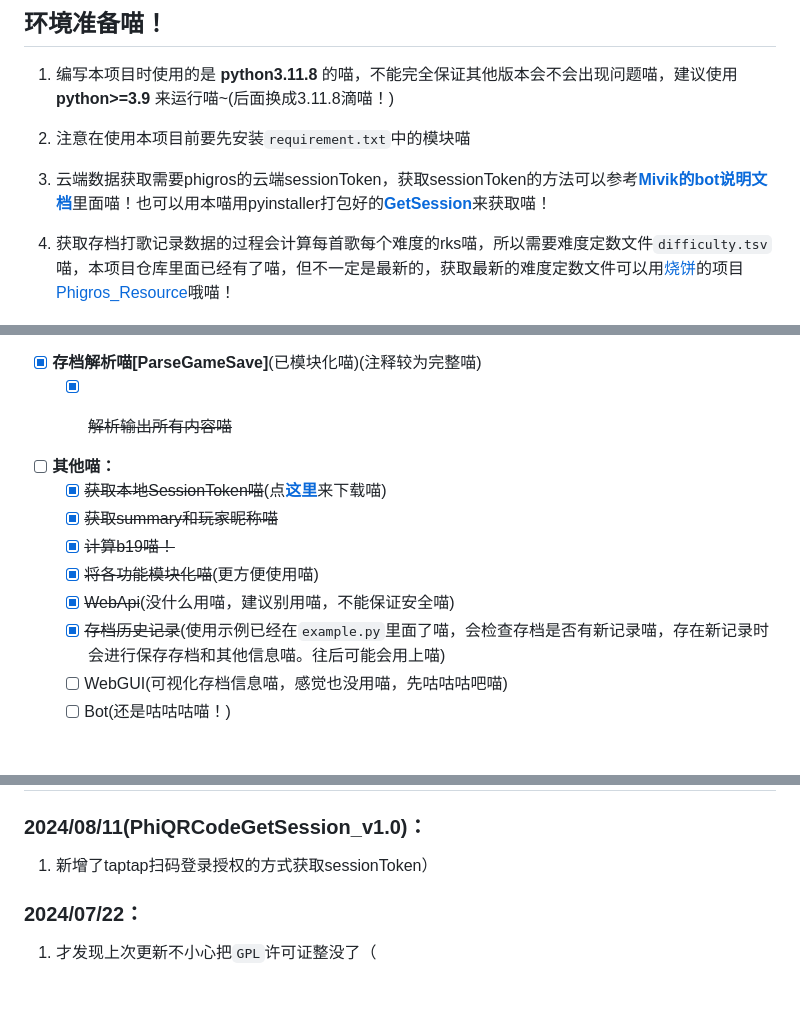
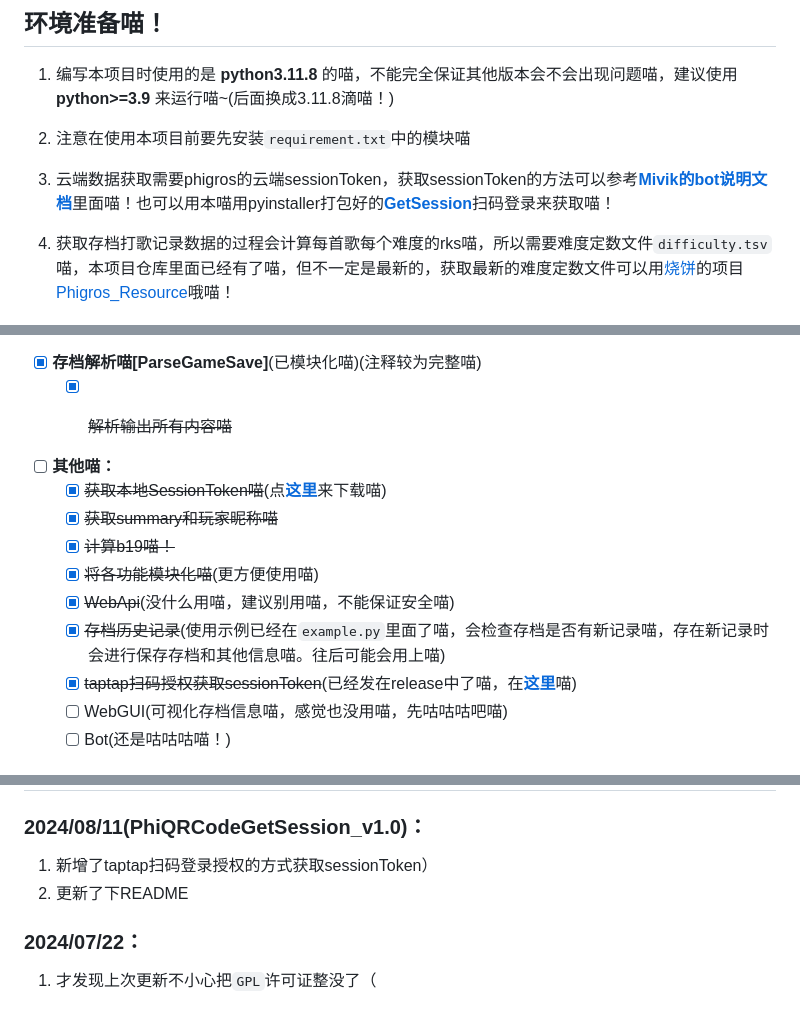
Before and after one commit to wms26/Phi-CloudAction-python, a Markdown page: README.md, 3 parts joined by grey strips. GitHub-like rendering.

Commit message:
再次更新了下README

```diff
--- a/README.md
+++ b/README.md
@@ -37,7 +37,7 @@
 
 2. 注意在使用本项目前要先安装`requirement.txt`中的模块喵
 
-3. 云端数据获取需要phigros的云端sessionToken，获取sessionToken的方法可以参考[**Mivik的bot说明文档**](https://mivik.moe/pgr-bot-help/)里面喵！也可以用本喵用pyinstaller打包好的[**GetSession**](https://github.com/wms26/Phi-CloudAction-python/releases/tag/GST_v1.0)来获取喵！
+3. 云端数据获取需要phigros的云端sessionToken，获取sessionToken的方法可以参考[**Mivik的bot说明文档**](https://mivik.moe/pgr-bot-help/)里面喵！也可以用本喵用pyinstaller打包好的[**GetSession**](https://github.com/wms26/Phi-CloudAction-python/releases/tag/QR-GST_v1.0)扫码登录来获取喵！
 
 4. 获取存档打歌记录数据的过程会计算每首歌每个难度的rks喵，所以需要难度定数文件`difficulty.tsv`喵，本项目仓库里面已经有了喵，但不一定是最新的，获取最新的难度定数文件可以用[烧饼](https://github.com/3035936740)的项目[Phigros_Resource](https://github.com/3035936740/Phigros_Resource)哦喵！
 
@@ -80,6 +80,7 @@ pip install -r requirement.txt
     - [x] ~~将各功能模块化喵~~(更方便使用喵)
     - [x] ~~WebApi~~(没什么用喵，建议别用喵，不能保证安全喵)
     - [x] ~~存档历史记录~~(使用示例已经在`example.py`里面了喵，会检查存档是否有新记录喵，存在新记录时会进行保存存档和其他信息喵。往后可能会用上喵)
+    - [x] ~~taptap扫码授权获取sessionToken~~(已经发在release中了喵，在[**这里**](https://github.com/wms26/Phi-CloudAction-python/releases/tag/QR-GST_v1.0)喵)
     - [ ] WebGUI(可视化存档信息喵，感觉也没用喵，先咕咕咕吧喵)
     - [ ] Bot(还是咕咕咕喵！)
 
@@ -99,6 +100,7 @@ pip install -r requirement.txt
 
 ### 2024/08/11(PhiQRCodeGetSession_v1.0)：
 1. 新增了taptap扫码登录授权的方式获取sessionToken）
+2. 更新了下README
 
 ### 2024/07/22：
 1. 才发现上次更新不小心把`GPL`许可证整没了（
```
Also changed, not shown: other parts of README.md (+1 -1 lines).
